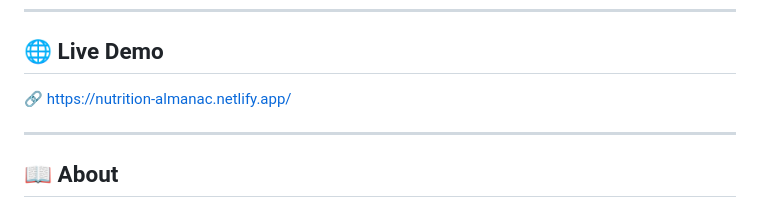
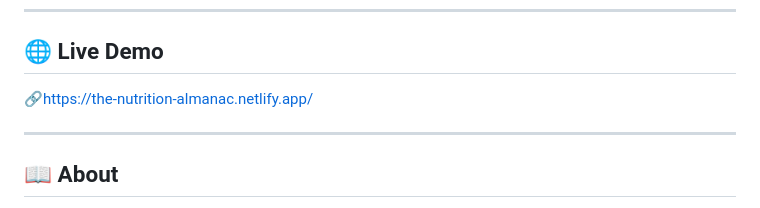
Before and after one commit to vaibhav20060110/The-Nutrition-Almanac, a Markdown page: README.md, the part around the change. GitHub-like rendering.

Commit message:
URL updated

```diff
--- a/README.md
+++ b/README.md
@@ -19,7 +19,7 @@
 
 ## 🌐 Live Demo
 
-🔗 https://nutrition-almanac.netlify.app/
+🔗https://the-nutrition-almanac.netlify.app/
 
 ---
 
```
